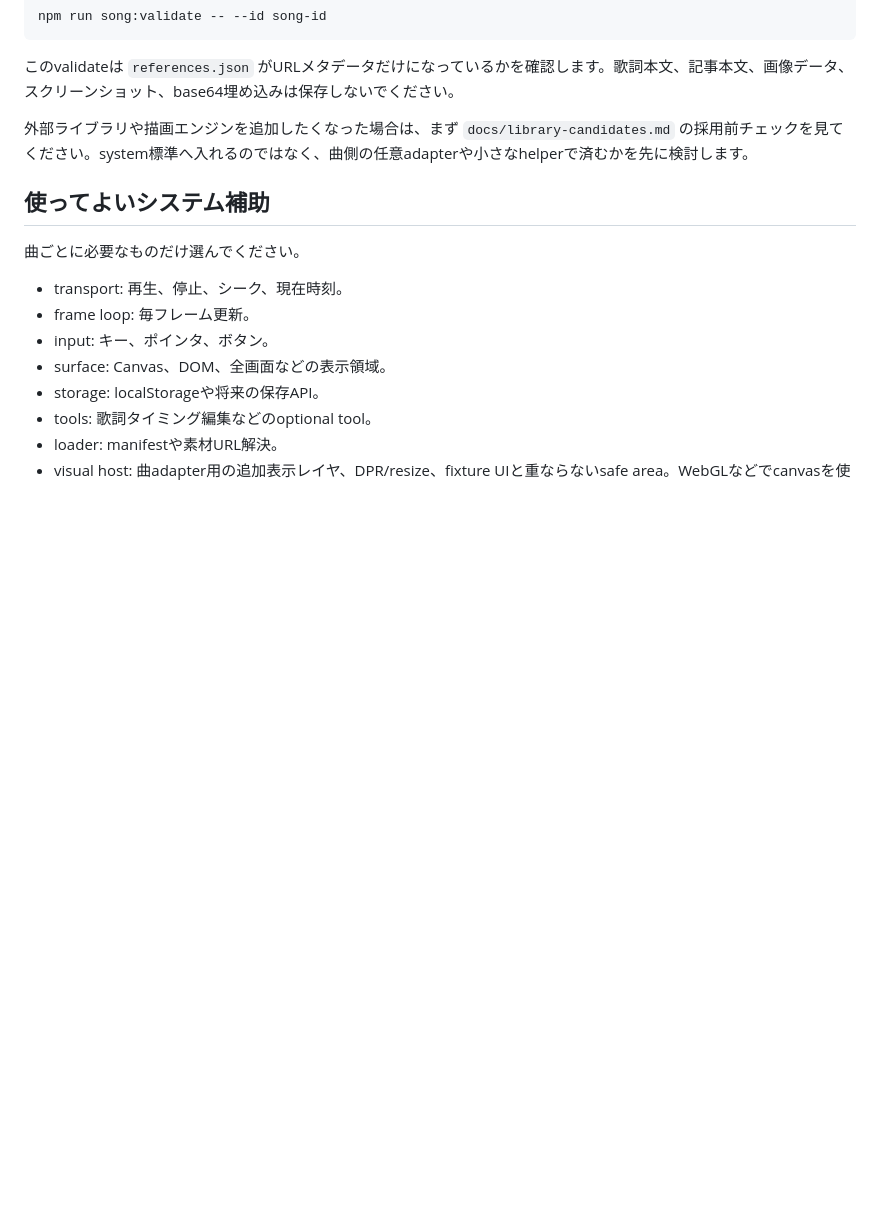
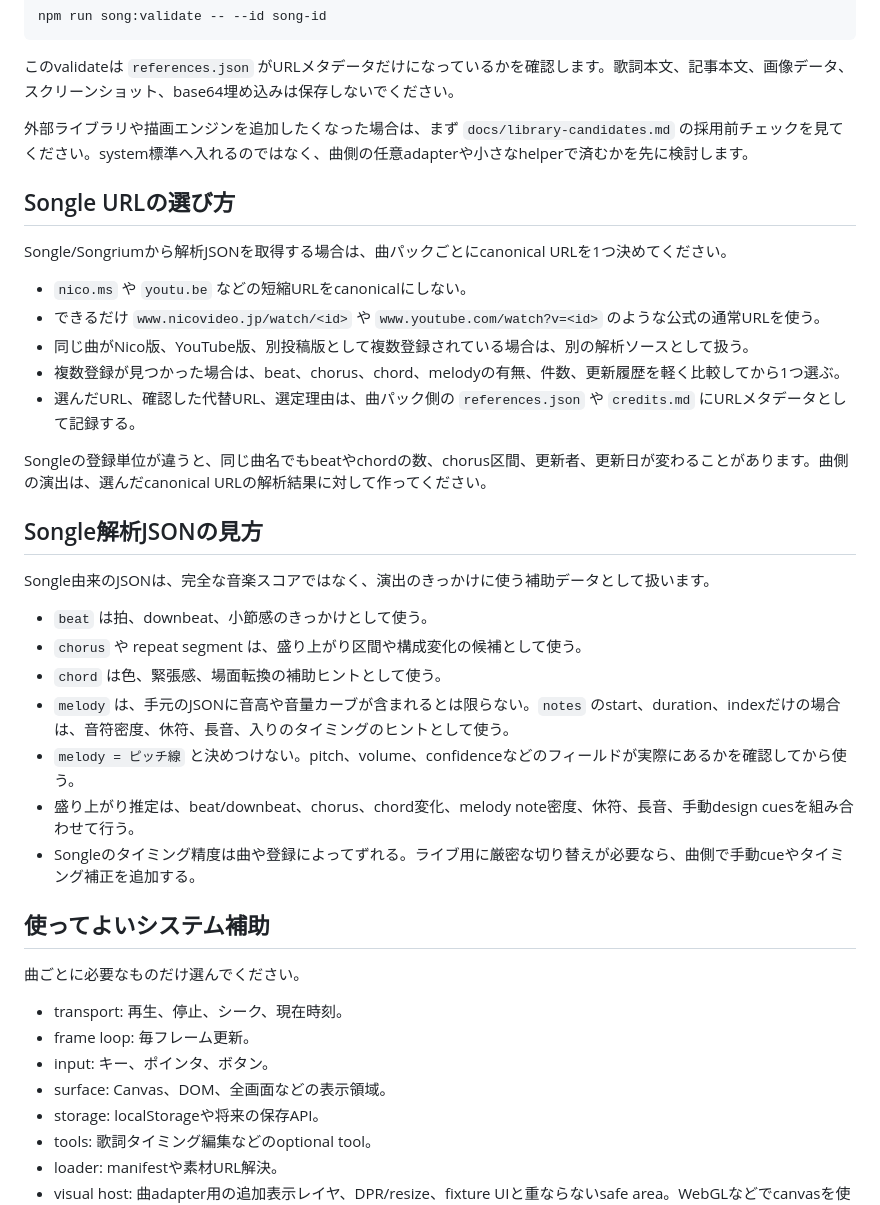
Before and after one commit to hiro-collab/song-visual-effect, a Markdown page: docs/song-authoring.md, the part around the change. Drawn GitHub-style; blank space fills up the shorter version.

Commit message:
Document Songle source selection guidance

```diff
--- a/docs/song-authoring.md
+++ b/docs/song-authoring.md
@@ -76,6 +76,30 @@ npm run song:validate -- --id song-id
 
 外部ライブラリや描画エンジンを追加したくなった場合は、まず `docs/library-candidates.md` の採用前チェックを見てください。system標準へ入れるのではなく、曲側の任意adapterや小さなhelperで済むかを先に検討します。
 
+## Songle URLの選び方
+
+Songle/Songriumから解析JSONを取得する場合は、曲パックごとにcanonical URLを1つ決めてください。
+
+- `nico.ms` や `youtu.be` などの短縮URLをcanonicalにしない。
+- できるだけ `www.nicovideo.jp/watch/<id>` や `www.youtube.com/watch?v=<id>` のような公式の通常URLを使う。
+- 同じ曲がNico版、YouTube版、別投稿版として複数登録されている場合は、別の解析ソースとして扱う。
+- 複数登録が見つかった場合は、beat、chorus、chord、melodyの有無、件数、更新履歴を軽く比較してから1つ選ぶ。
+- 選んだURL、確認した代替URL、選定理由は、曲パック側の `references.json` や `credits.md` にURLメタデータとして記録する。
+
+Songleの登録単位が違うと、同じ曲名でもbeatやchordの数、chorus区間、更新者、更新日が変わることがあります。曲側の演出は、選んだcanonical URLの解析結果に対して作ってください。
+
+## Songle解析JSONの見方
+
+Songle由来のJSONは、完全な音楽スコアではなく、演出のきっかけに使う補助データとして扱います。
+
+- `beat` は拍、downbeat、小節感のきっかけとして使う。
+- `chorus` や repeat segment は、盛り上がり区間や構成変化の候補として使う。
+- `chord` は色、緊張感、場面転換の補助ヒントとして使う。
+- `melody` は、手元のJSONに音高や音量カーブが含まれるとは限らない。`notes` のstart、duration、indexだけの場合は、音符密度、休符、長音、入りのタイミングのヒントとして使う。
+- `melody = ピッチ線` と決めつけない。pitch、volume、confidenceなどのフィールドが実際にあるかを確認してから使う。
+- 盛り上がり推定は、beat/downbeat、chorus、chord変化、melody note密度、休符、長音、手動design cuesを組み合わせて行う。
+- Songleのタイミング精度は曲や登録によってずれる。ライブ用に厳密な切り替えが必要なら、曲側で手動cueやタイミング補正を追加する。
+
 ## 使ってよいシステム補助
 
 曲ごとに必要なものだけ選んでください。
```
Also changed, not shown: docs/handoff.md (+1 -0 lines).
